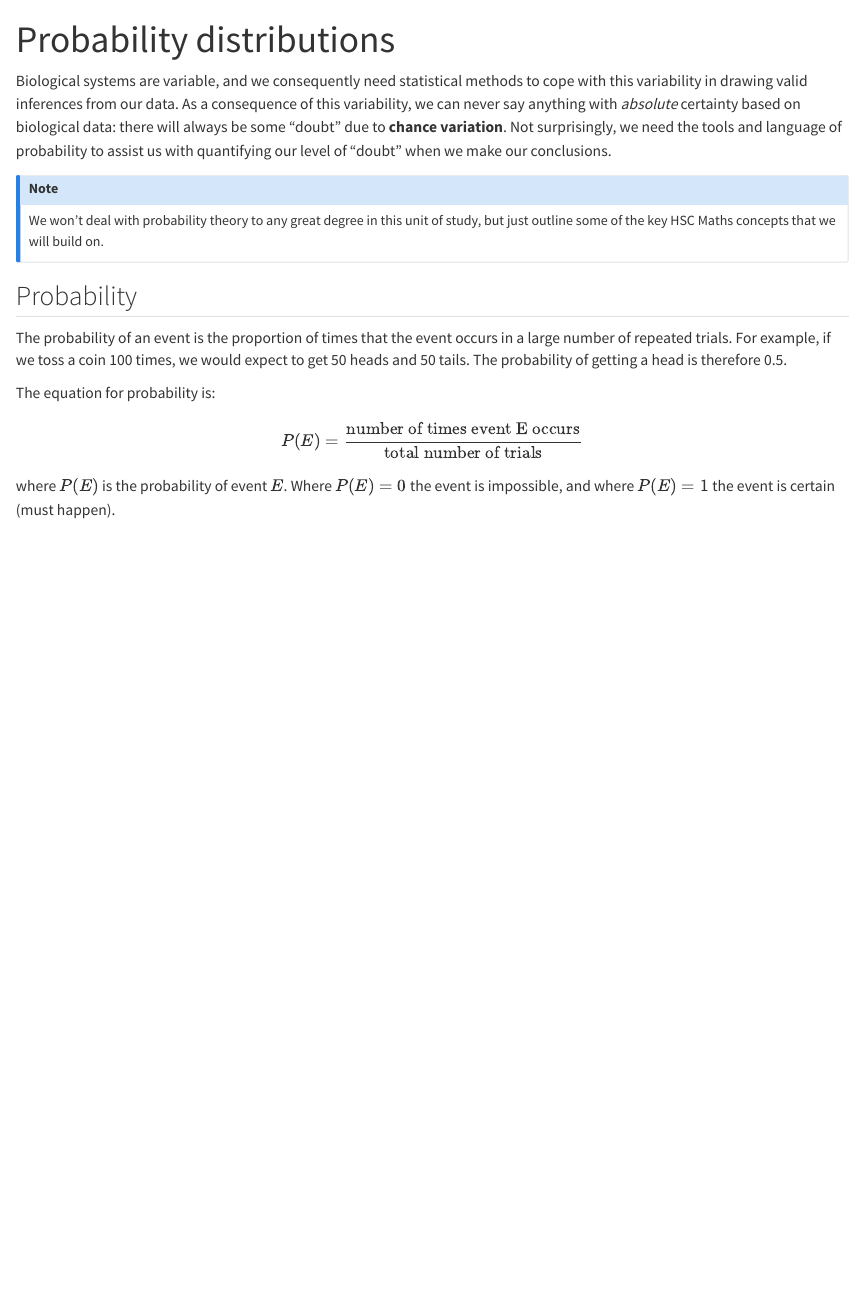
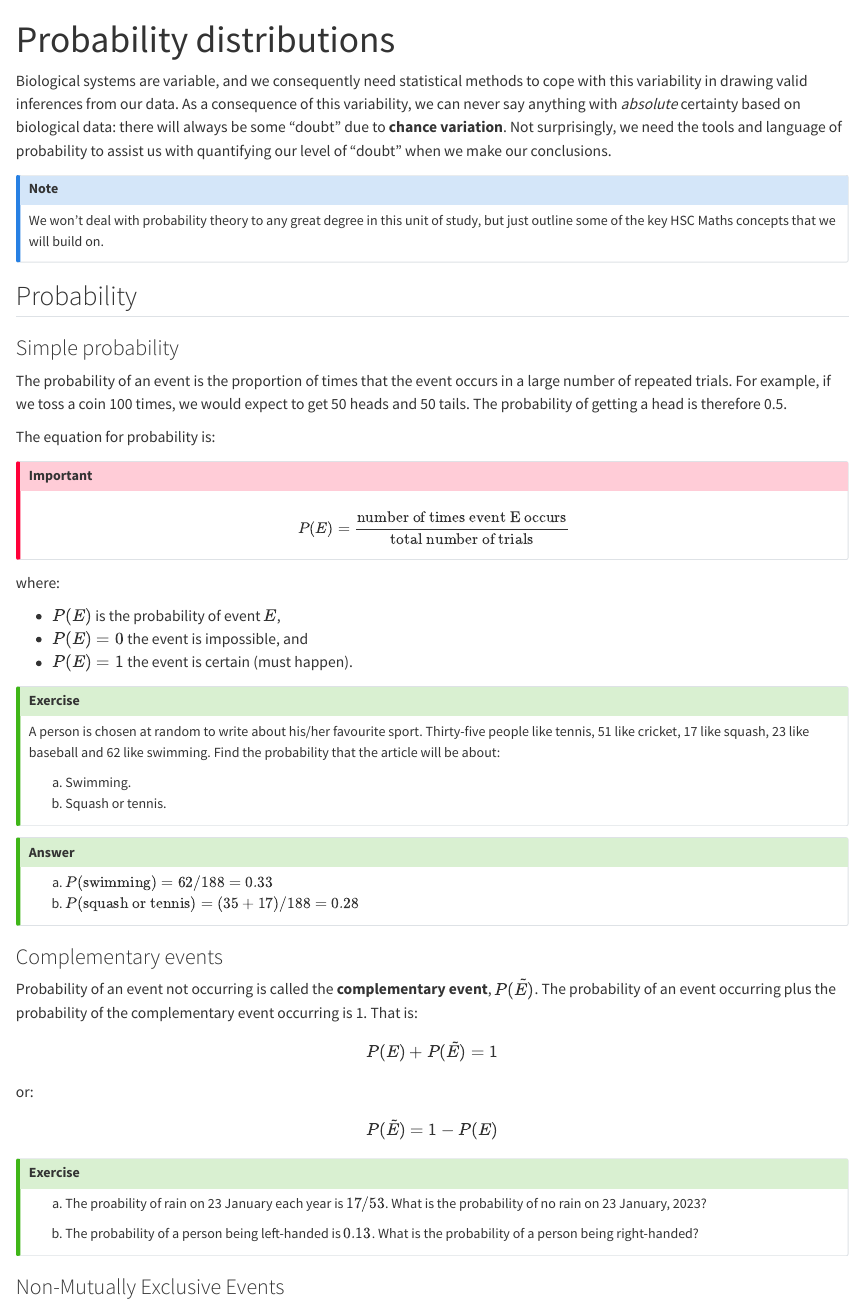
Before and after one commit to usyd-soles-edu/S001-probability-distributions, a Quarto document (S001-probability-distributions.qmd): the page in a window 1100 px wide, from its top. Rendered offline with R 4.5, knitr and Pandoc in place of Quarto, with nearby package versions.

Commit message:
update text

```diff
--- a/S001-probability-distributions.qmd
+++ b/S001-probability-distributions.qmd
@@ -11,8 +11,55 @@ We won't deal with probability theory to any great degree in this unit of study,
 
 ## Probability
 
+### Simple probability
+
 The probability of an event is the proportion of times that the event occurs in a large number of repeated trials. For example, if we toss a coin 100 times, we would expect to get 50 heads and 50 tails. The probability of getting a head is therefore 0.5.
 
 The equation for probability is:
 
-$$ P(E) = \frac{\text{number of times event E occurs}}{\text{total number of trials}} $$ where $P(E)$ is the probability of event $E$. Where $P(E) = 0$ the event is impossible, and where $P(E) = 1$ the event is certain (must happen).
+:::{.callout-important appearance="minimal"}
+$$ P(E) = \frac{\text{number of times event E occurs}}{\text{total number of trials}} $$
+:::
+
+where:
+
+- $P(E)$ is the probability of event $E$,
+- $P(E) = 0$ the event is impossible, and
+- $P(E) = 1$ the event is certain (must happen).
+
+:::{.callout-tip}
+## Exercise
+A person is chosen at random to write about his/her favourite sport. Thirty-five people like tennis, 51 like cricket, 17 like squash, 23 like baseball and 62 like swimming. Find the probability that the article will be about:
+
+a) Swimming.
+b) Squash or tennis.
+:::
+
+:::{.callout-tip appearance="simple" collapse="true"}
+## Answer
+
+a. $P(\text{swimming}) = 62/188 = 0.33$
+b. $P(\text{squash or tennis}) = (35 + 17)/188 = 0.28$
+:::
+
+### Complementary events
+
+Probability of an event not occurring is called the **complementary event**, $P(\tilde{E})$. The probability of an event occurring plus the probability of the complementary event occurring is 1. That is:
+
+$$ P(E) + P(\tilde{E}) = 1 $$
+
+or:
+
+$$ P(\tilde{E}) = 1 - P(E)$$
+
+:::{.callout-tip}
+## Exercise
+
+a. The proability of rain on 23 January each year is $17/53$. What is the probability of no rain on 23 January, 2023?
+
+b. The probability of a person being left-handed is $0.13$. What is the probability of a person being right-handed?
+
+:::
+
+
+### Non-Mutually Exclusive Events
```
